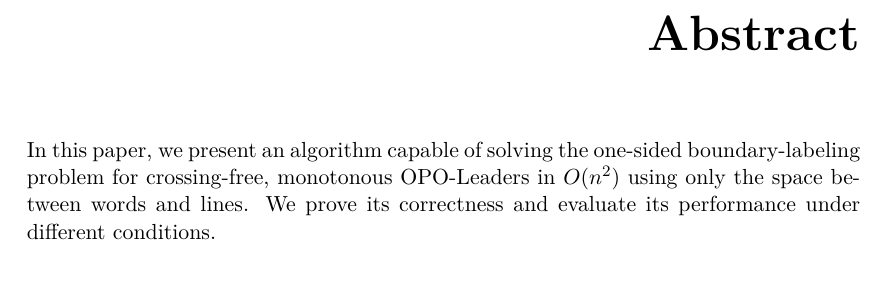
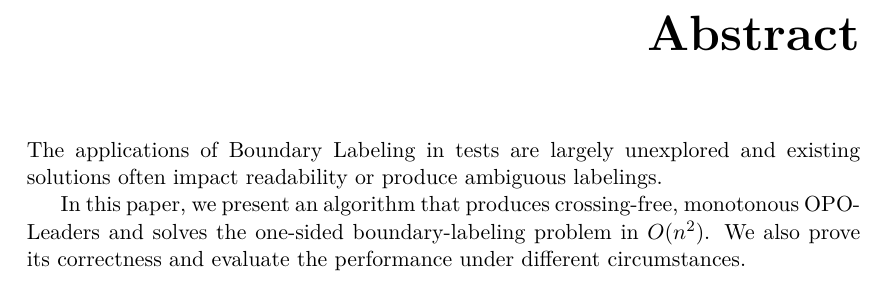
Before and after one commit to e1125755/AnnotationRouting, a LaTeX thesis (LaTeX/Paper.tex): part of page 5 of 31, cut so that both start at the same text. Compiled offline with pdfLaTeX.

Commit message:
Paper: Edited Abstract. Program: No changes.

```diff
--- a/LaTeX/Paper.tex
+++ b/LaTeX/Paper.tex
@@ -55,7 +55,11 @@
 %\end{kurzfassung}
 
 \begin{abstract}
-	In this paper, we present an algorithm capable of solving the one-sided boundary-labeling problem for crossing-free, monotonous OPO-Leaders in $O(n^2)$ using only the space between words and lines. We prove its correctness and evaluate its performance under different conditions.
+	The applications of Boundary Labeling in tests are largely unexplored and existing solutions often impact readability or produce ambiguous labelings.
+
+	In this paper, we present an algorithm that produces crossing-free, monotonous OPO-Leaders and solves the one-sided boundary-labeling problem in $O(n^2)$.
+	We also prove its correctness and evaluate the performance under different circumstances.
+	%In this paper, we present an algorithm capable of solving the one-sided boundary-labeling problem for crossing-free, monotonous OPO-Leaders in $O(n^2)$ using only the space between words and lines. We prove its correctness and evaluate its performance under different conditions.
 \end{abstract}
 
 \selectlanguage{english}
```
Also changed, not shown: LaTeX/Paper.pdf, 3 other files.
